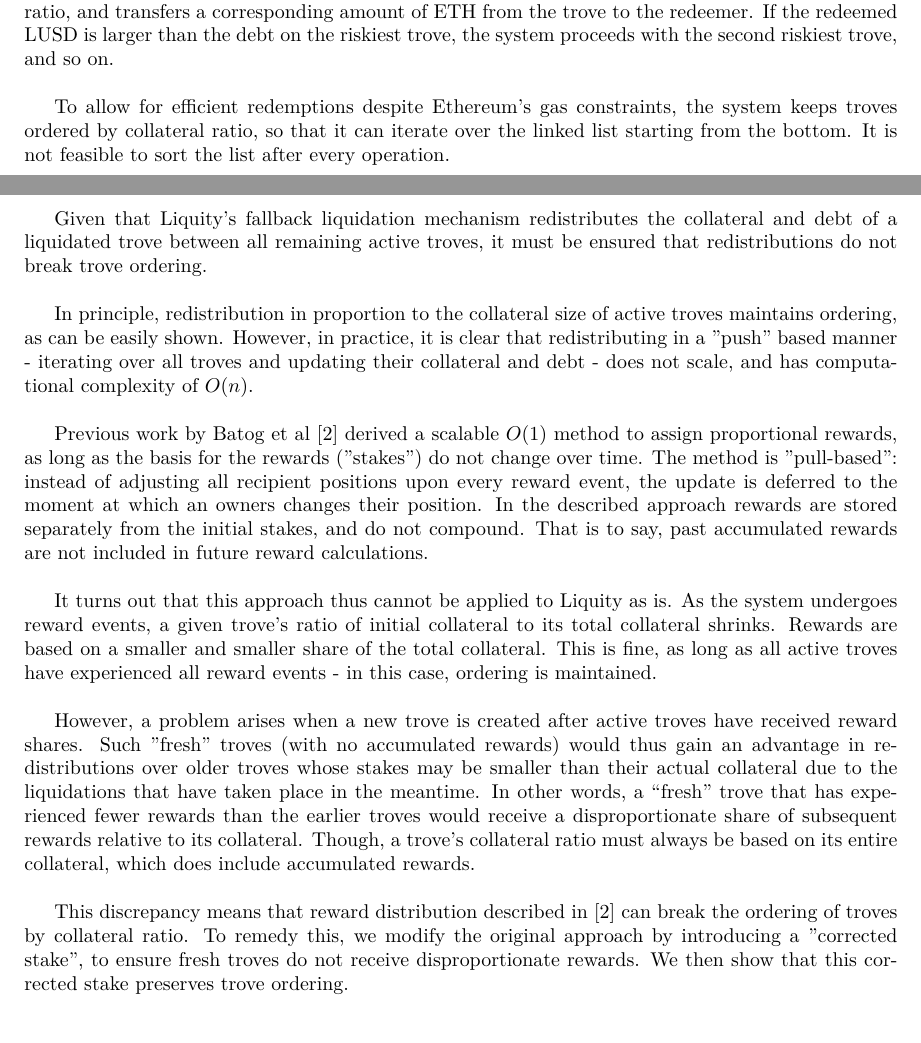
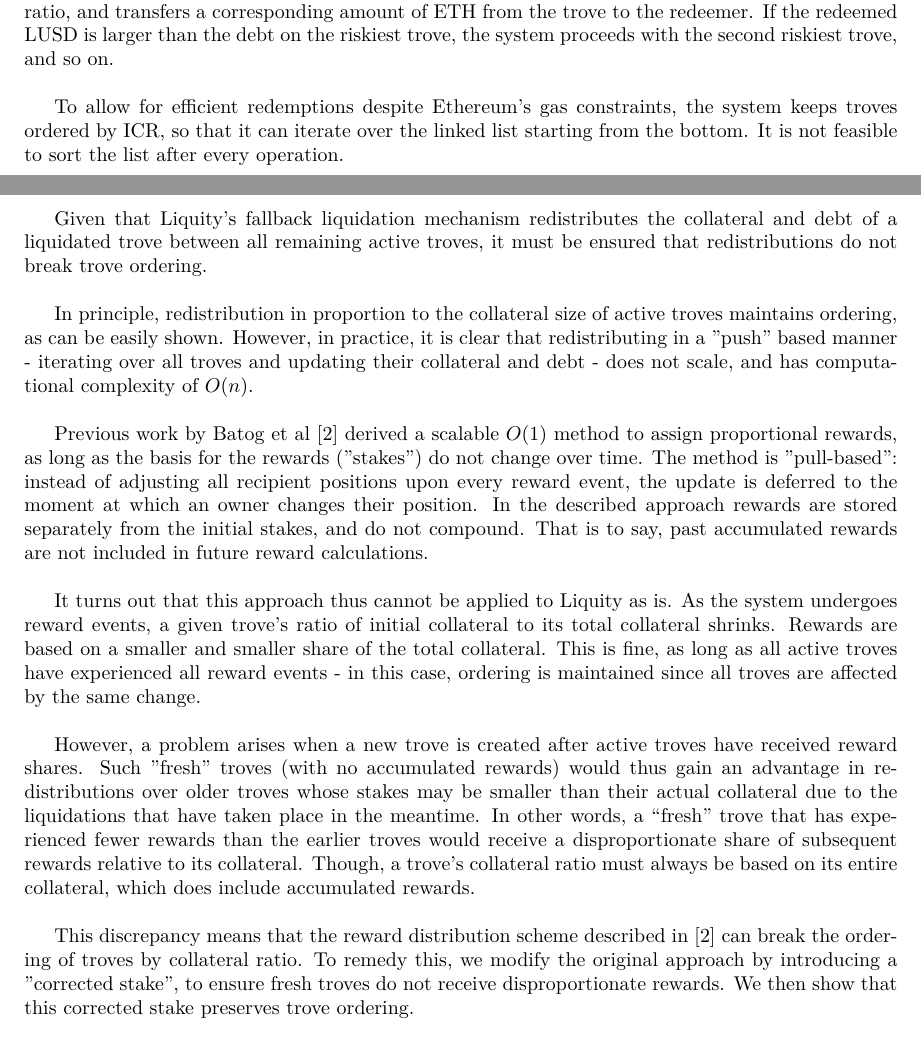
Before and after one commit to liquity/dev, a LaTeX document (packages/contracts/mathProofs/CDP_ICR_Equality_and_Order_in_Batog_based_Redistribution_with_Uncorrected_Stakes.tex): two parts of pages 1 and 2 of 13, joined at a grey line, cut so that both start at the same text. Compiled offline with pdfLaTeX.

Commit message:
Minor fixes (spelling mistakes)

```diff
--- a/packages/contracts/mathProofs/CDP_ICR_Equality_and_Order_in_Batog_based_Redistribution_with_Uncorrected_Stakes.tex
+++ b/packages/contracts/mathProofs/CDP_ICR_Equality_and_Order_in_Batog_based_Redistribution_with_Uncorrected_Stakes.tex
@@ -24,19 +24,19 @@
 
 The Liquity protocol $\cite{Whitepaper}$ issues a USD-pegged stablecoin LUSD that is redeemable at face value against ETH: any owner of LUSD can redeem their stablecoins for equivalent value in the underlying collateral at any time. The ETH paid to the redeemer is taken from the borrowers' collateralized debt positions ("troves") in ascending order of collateral ratio. In other words, the system uses the redeemed LUSD to repay the debt on the riskiest trove with the currently lowest individual collateral ratio, and transfers a corresponding amount of ETH from the trove to the redeemer. If the redeemed LUSD is larger than the debt on the riskiest trove, the system proceeds with the second riskiest trove, and so on. \\
 
-To allow for efficient redemptions despite Ethereum's gas constraints, the system keeps troves ordered by collateral ratio, so that it can iterate over the linked list starting from the bottom. It is not feasible to sort the list after every operation. \\
+To allow for efficient redemptions despite Ethereum's gas constraints, the system keeps troves ordered by ICR, so that it can iterate over the linked list starting from the bottom. It is not feasible to sort the list after every operation. \\
 
 Given that Liquity's fallback liquidation mechanism redistributes the collateral and debt of a liquidated trove between all remaining active troves, it must be  ensured that redistributions do not break trove ordering. \\
 
 In principle, redistribution in proportion to the collateral size of active troves maintains ordering, as can be easily shown. However, in practice, it is clear that redistributing in a "push" based manner - iterating over all troves and updating their collateral and debt - does not scale, and has computational complexity of $O(n)$. \\
 
-Previous work by Batog et al $\cite{Batog}$ derived a scalable $O(1)$ method to assign proportional rewards, as long as the basis for the rewards ("stakes") do not change over time. The method is "pull-based": instead of adjusting all recipient positions upon every reward event, the update is deferred to the moment at which an owners changes their position. In the described approach rewards are stored separately from the initial stakes, and do not compound. That is to say, past accumulated rewards are not included in future reward calculations. \\
+Previous work by Batog et al $\cite{Batog}$ derived a scalable $O(1)$ method to assign proportional rewards, as long as the basis for the rewards ("stakes") do not change over time. The method is "pull-based": instead of adjusting all recipient positions upon every reward event, the update is deferred to the moment at which an owner changes their position. In the described approach rewards are stored separately from the initial stakes, and do not compound. That is to say, past accumulated rewards are not included in future reward calculations. \\
 
-It turns out that this approach thus cannot be applied to Liquity as is. As the system undergoes reward events, a given trove’s ratio of initial collateral to its total collateral shrinks. Rewards are based on a smaller and smaller share of the total collateral. This is fine, as long as all active troves have experienced all reward events - in this case, ordering is maintained. \\
+It turns out that this approach thus cannot be applied to Liquity as is. As the system undergoes reward events, a given trove’s ratio of initial collateral to its total collateral shrinks. Rewards are based on a smaller and smaller share of the total collateral. This is fine, as long as all active troves have experienced all reward events - in this case, ordering is maintained since all troves are affected by the same change. \\
 
 However, a problem arises when a new trove is created after active troves have received reward shares.  Such "fresh" troves (with no accumulated rewards) would thus gain an advantage in redistributions over older troves whose stakes may be smaller than their actual collateral due to the liquidations that have taken place in the meantime. In other words, a “fresh” trove that has experienced fewer rewards than the earlier troves would receive a disproportionate share of subsequent rewards relative to its collateral. Though, a trove's collateral ratio must always be based on its entire collateral, which does include accumulated rewards.  \\
 
-This discrepancy means that reward distribution described in $\cite{Batog}$ can break the ordering of troves by collateral ratio. To remedy this, we modify the original approach by introducing a "corrected stake", to ensure fresh troves do not receive disproportionate rewards. We then show that this corrected stake preserves trove ordering. \\
+This discrepancy means that the reward distribution scheme described in $\cite{Batog}$ can break the ordering of troves by collateral ratio. To remedy this, we modify the original approach by introducing a "corrected stake", to ensure fresh troves do not receive disproportionate rewards. We then show that this corrected stake preserves trove ordering. \\
 
 
 \section{Scalable Reward Distribution with fixed stakes}
```
